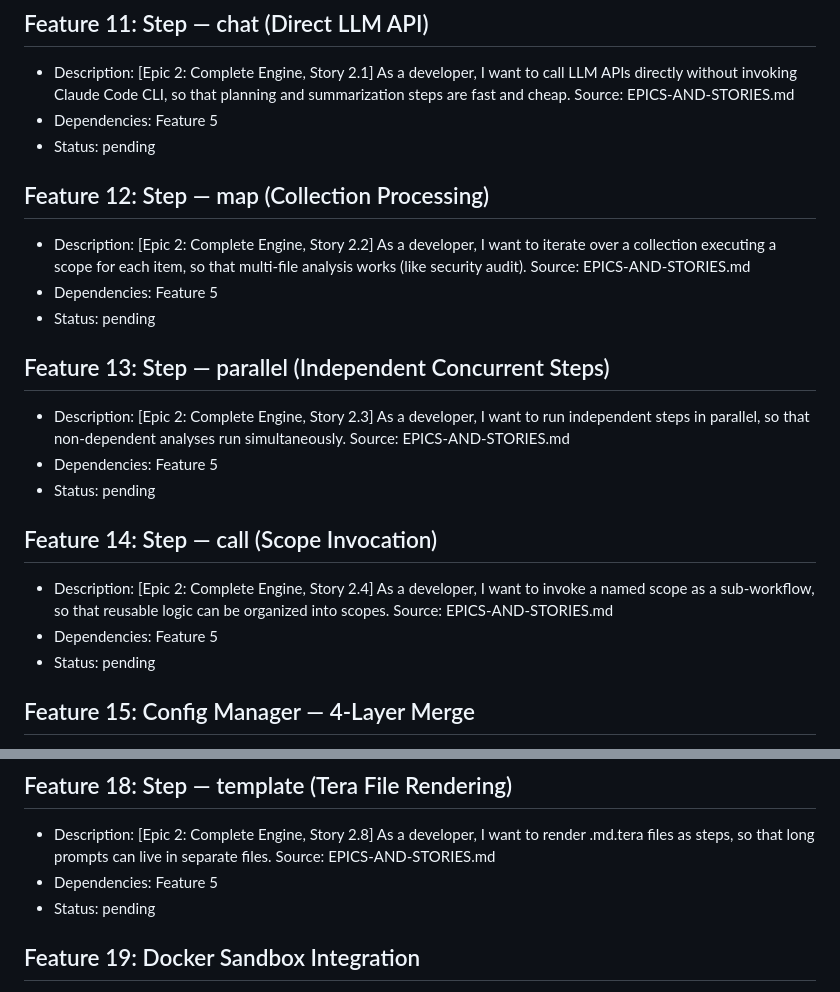
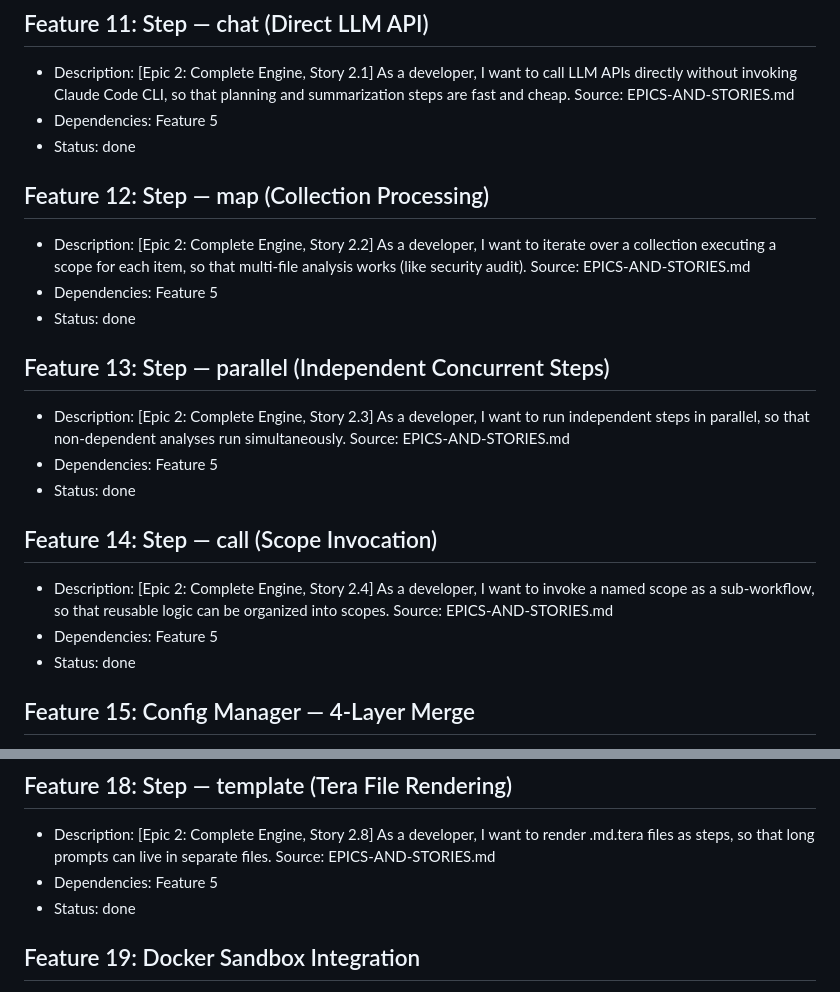
Before and after one commit to allanbrunobr/minion-engine, a Markdown page: features.md, 2 parts joined by grey strips. Rendered like a GitHub page.

```diff
--- a/features.md
+++ b/features.md
@@ -57,22 +57,22 @@
 ## Feature 11: Step — chat (Direct LLM API)
 - Description: [Epic 2: Complete Engine, Story 2.1] As a developer, I want to call LLM APIs directly without invoking Claude Code CLI, so that planning and summarization steps are fast and cheap. Source: EPICS-AND-STORIES.md
 - Dependencies: Feature 5
-- Status: pending
+- Status: done
 
 ## Feature 12: Step — map (Collection Processing)
 - Description: [Epic 2: Complete Engine, Story 2.2] As a developer, I want to iterate over a collection executing a scope for each item, so that multi-file analysis works (like security audit). Source: EPICS-AND-STORIES.md
 - Dependencies: Feature 5
-- Status: pending
+- Status: done
 
 ## Feature 13: Step — parallel (Independent Concurrent Steps)
 - Description: [Epic 2: Complete Engine, Story 2.3] As a developer, I want to run independent steps in parallel, so that non-dependent analyses run simultaneously. Source: EPICS-AND-STORIES.md
 - Dependencies: Feature 5
-- Status: pending
+- Status: done
 
 ## Feature 14: Step — call (Scope Invocation)
 - Description: [Epic 2: Complete Engine, Story 2.4] As a developer, I want to invoke a named scope as a sub-workflow, so that reusable logic can be organized into scopes. Source: EPICS-AND-STORIES.md
 - Dependencies: Feature 5
-- Status: pending
+- Status: done
 
 ## Feature 15: Config Manager — 4-Layer Merge
 - Description: [Epic 2: Complete Engine, Story 2.5] As a developer, I want to resolve config with 4 priority layers, so that global, per-type, per-pattern and per-step config work like Roast. Source: EPICS-AND-STORIES.md
@@ -92,7 +92,7 @@
 ## Feature 18: Step — template (Tera File Rendering)
 - Description: [Epic 2: Complete Engine, Story 2.8] As a developer, I want to render .md.tera files as steps, so that long prompts can live in separate files. Source: EPICS-AND-STORIES.md
 - Dependencies: Feature 5
-- Status: pending
+- Status: done
 
 ## Feature 19: Docker Sandbox Integration
 - Description: [Epic 3: Polish & Production, Story 3.1] As a user, I want to run workflows or agent steps in Docker Sandbox, so that I have Stripe devbox-style isolation. Source: EPICS-AND-STORIES.md
```
Also changed, not shown: WORKTREE_COMPLETE.md (added, +34 -0 lines).
